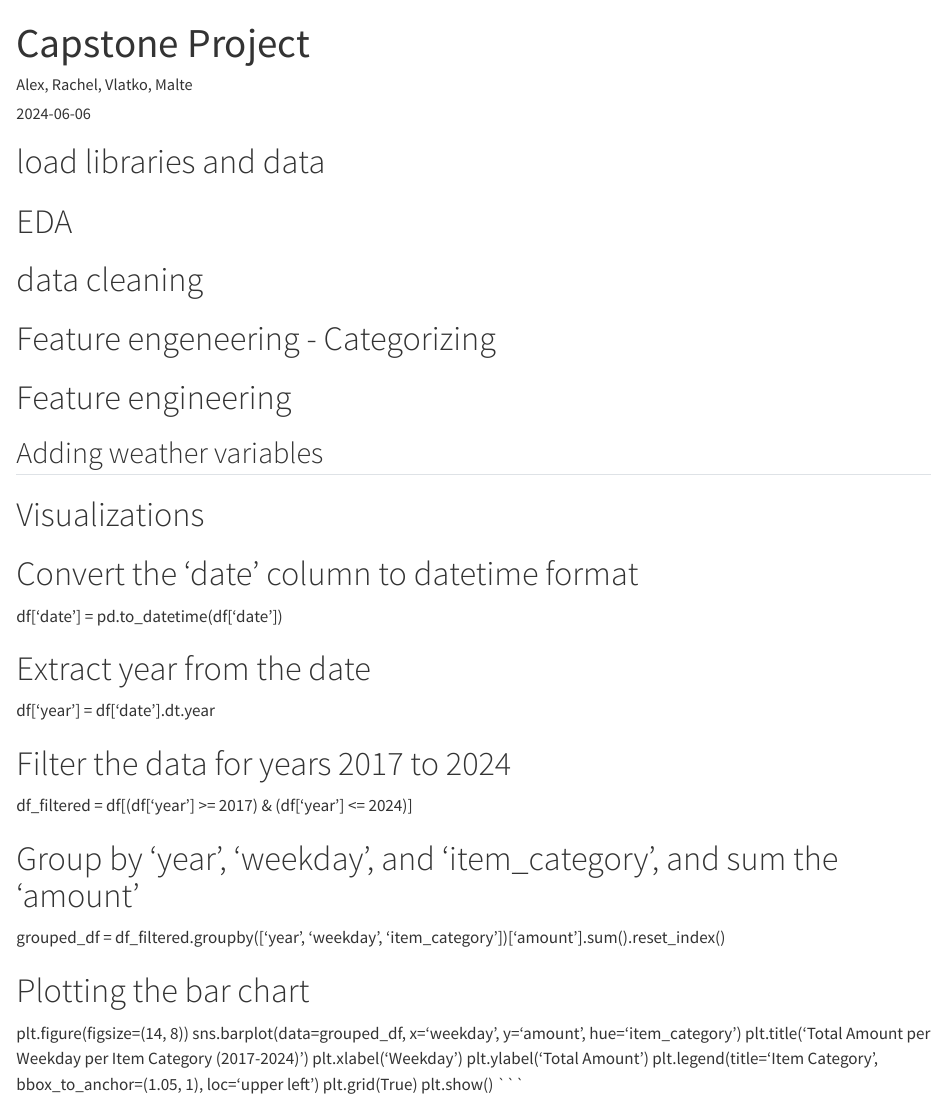
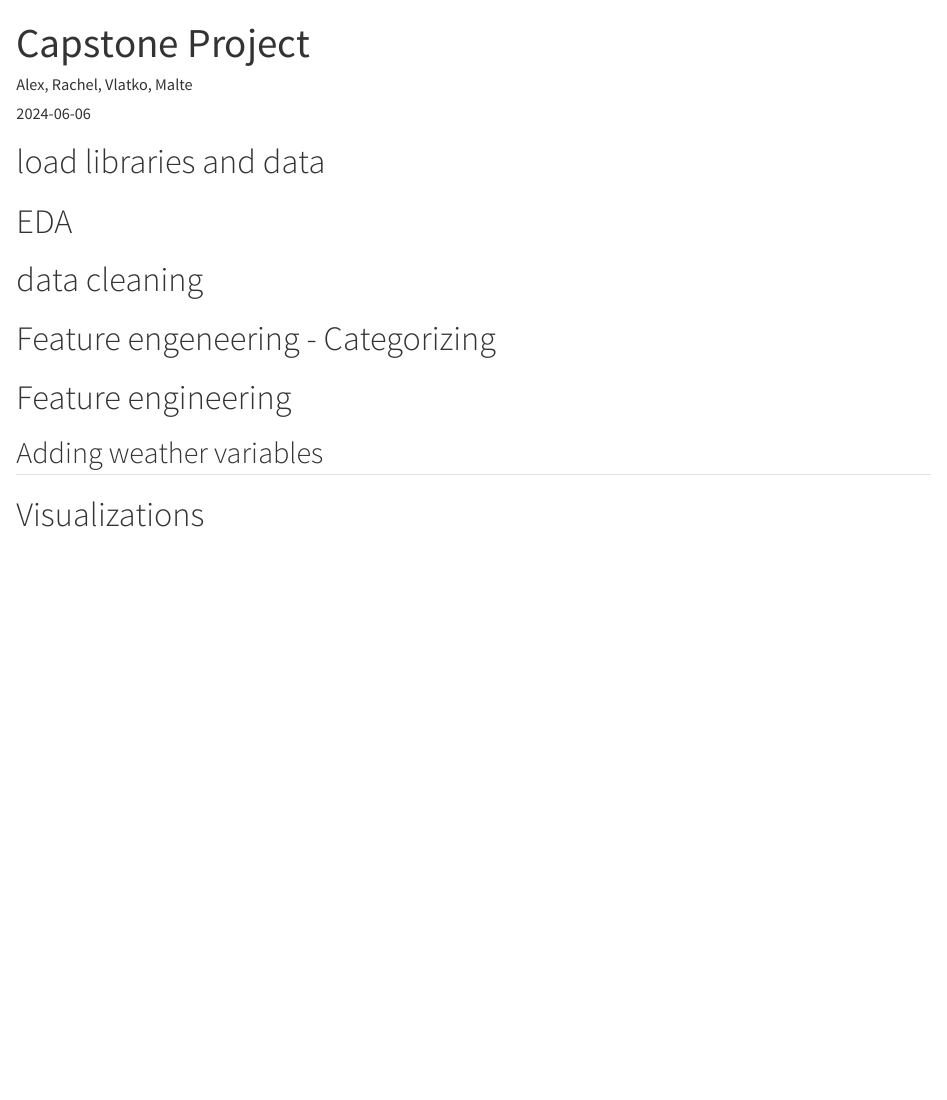
Before and after one commit to mrachelb/sweet-spot, a Quarto document (Capstone_EDA.qmd): the page in a window 1100 px wide, from its top. Rendered offline with R 4.5, knitr and Pandoc in place of Quarto, with nearby package versions; the code chunks are not run, so their results and figures are left out.

Commit message:
fix merge again

````diff
--- a/Capstone_EDA.qmd
+++ b/Capstone_EDA.qmd
@@ -174,17 +174,7 @@ d = reduce(lambda left, right: pd.merge(left, right, on='date'), [d,prec,temp,su
 
 # Visualizations
 
-# Convert the 'date' column to datetime format
-df['date'] = pd.to_datetime(df['date'])
-
-# Extract year from the date
-df['year'] = df['date'].dt.year
-
-# Filter the data for years 2017 to 2024
-df_filtered = df[(df['year'] >= 2017) & (df['year'] <= 2024)]
-
-# Group by 'year', 'weekday', and 'item_category', and sum the 'amount'
-grouped_df = df_filtered.groupby(['year', 'weekday', 'item_category'])['amount'].sum().reset_index()
+```{python}
 
 # Plotting the bar chart
 plt.figure(figsize=(14, 8))
````
